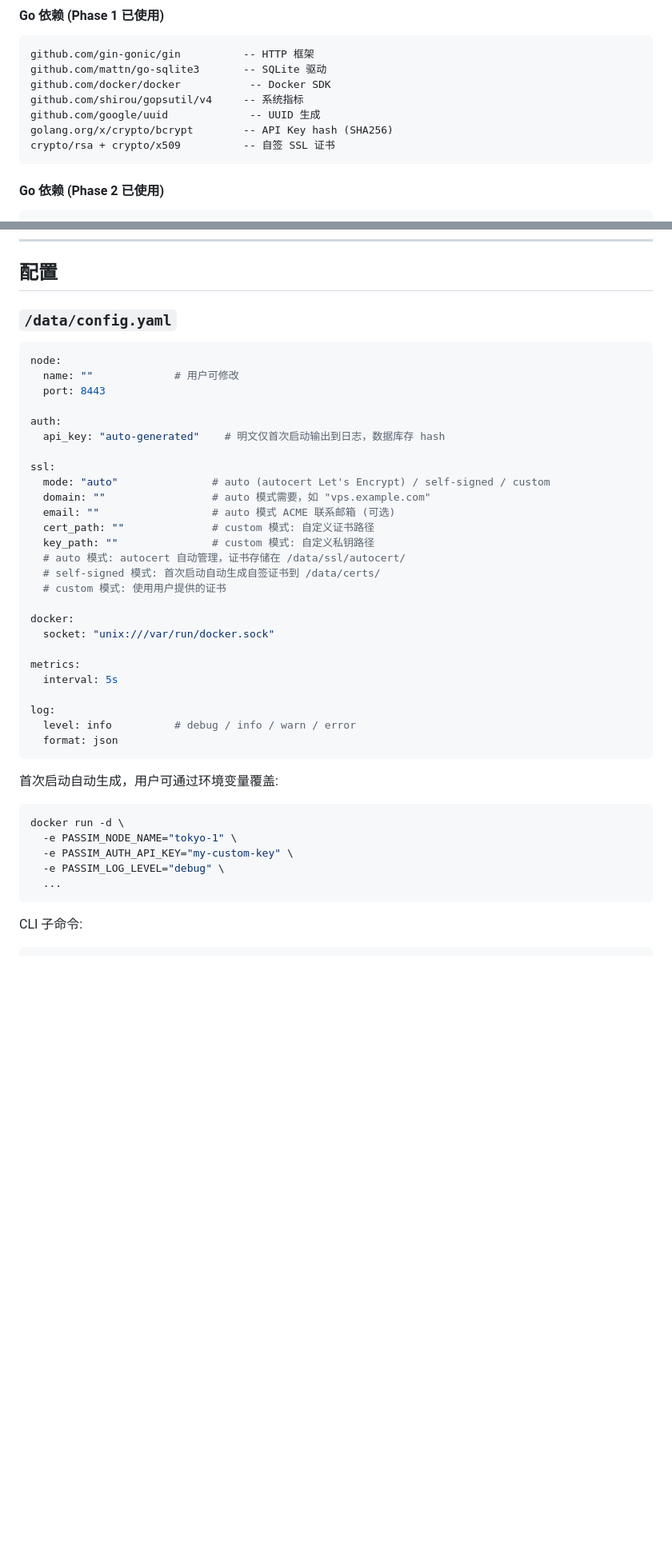
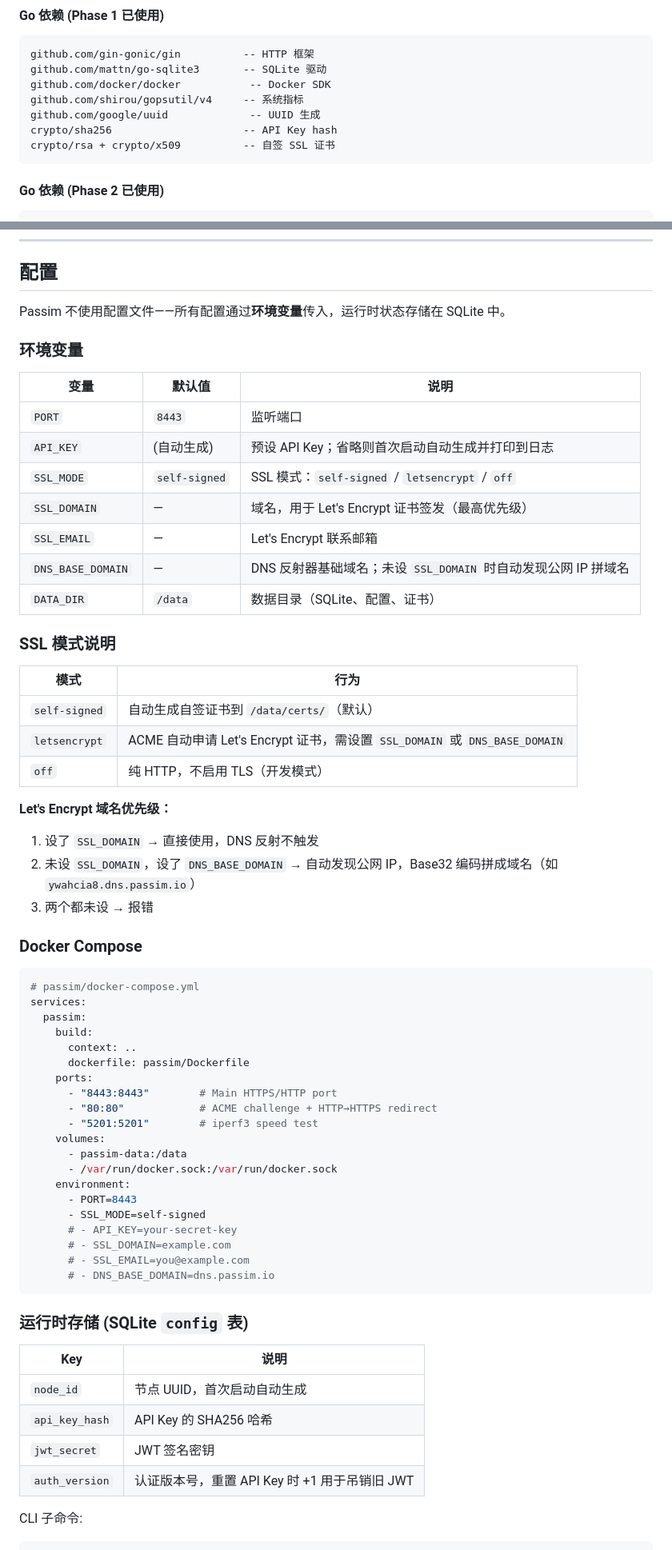
Before and after one commit to Aiaid/passim, a Markdown page: Doc/spec-passim.md, 2 parts joined by grey strips. Shown at 80% size. Rendered like a GitHub page; blank space fills up the shorter version.

````diff
--- a/Doc/spec-passim.md
+++ b/Doc/spec-passim.md
@@ -129,7 +129,7 @@ github.com/mattn/go-sqlite3       -- SQLite 驱动
 github.com/docker/docker           -- Docker SDK
 github.com/shirou/gopsutil/v4     -- 系统指标
 github.com/google/uuid             -- UUID 生成
-golang.org/x/crypto/bcrypt        -- API Key hash (SHA256)
+crypto/sha256                     -- API Key hash
 crypto/rsa + crypto/x509          -- 自签 SSL 证书
 ```
 
@@ -553,46 +553,66 @@ POST /api/batch/deploy
 
 ## 配置
 
-### `/data/config.yaml`
+Passim 不使用配置文件——所有配置通过**环境变量**传入，运行时状态存储在 SQLite 中。
+
+### 环境变量
+
+| 变量 | 默认值 | 说明 |
+|------|--------|------|
+| `PORT` | `8443` | 监听端口 |
+| `API_KEY` | (自动生成) | 预设 API Key；省略则首次启动自动生成并打印到日志 |
+| `SSL_MODE` | `self-signed` | SSL 模式：`self-signed` / `letsencrypt` / `off` |
+| `SSL_DOMAIN` | — | 域名，用于 Let's Encrypt 证书签发（最高优先级） |
+| `SSL_EMAIL` | — | Let's Encrypt 联系邮箱 |
+| `DNS_BASE_DOMAIN` | — | DNS 反射器基础域名；未设 `SSL_DOMAIN` 时自动发现公网 IP 拼域名 |
+| `DATA_DIR` | `/data` | 数据目录（SQLite、配置、证书） |
+
+### SSL 模式说明
+
+| 模式 | 行为 |
+|------|------|
+| `self-signed` | 自动生成自签证书到 `/data/certs/`（默认） |
+| `letsencrypt` | ACME 自动申请 Let's Encrypt 证书，需设置 `SSL_DOMAIN` 或 `DNS_BASE_DOMAIN` |
+| `off` | 纯 HTTP，不启用 TLS（开发模式） |
+
+**Let's Encrypt 域名优先级：**
+1. 设了 `SSL_DOMAIN` → 直接使用，DNS 反射不触发
+2. 未设 `SSL_DOMAIN`，设了 `DNS_BASE_DOMAIN` → 自动发现公网 IP，Base32 编码拼成域名（如 `ywahcia8.dns.passim.io`）
+3. 两个都未设 → 报错
+
+### Docker Compose
 
 ```yaml
-node:
-  name: ""             # 用户可修改
-  port: 8443
-
-auth:
-  api_key: "auto-generated"    # 明文仅首次启动输出到日志，数据库存 hash
-
-ssl:
-  mode: "auto"               # auto (autocert Let's Encrypt) / self-signed / custom
-  domain: ""                 # auto 模式需要，如 "vps.example.com"
-  email: ""                  # auto 模式 ACME 联系邮箱 (可选)
-  cert_path: ""              # custom 模式: 自定义证书路径
-  key_path: ""               # custom 模式: 自定义私钥路径
-  # auto 模式: autocert 自动管理，证书存储在 /data/ssl/autocert/
-  # self-signed 模式: 首次启动自动生成自签证书到 /data/certs/
-  # custom 模式: 使用用户提供的证书
-
-docker:
-  socket: "unix:///var/run/docker.sock"
-
-metrics:
-  interval: 5s
-
-log:
-  level: info          # debug / info / warn / error
-  format: json
+# passim/docker-compose.yml
+services:
+  passim:
+    build:
+      context: ..
+      dockerfile: passim/Dockerfile
+    ports:
+      - "8443:8443"        # Main HTTPS/HTTP port
+      - "80:80"            # ACME challenge + HTTP→HTTPS redirect
+      - "5201:5201"        # iperf3 speed test
+    volumes:
+      - passim-data:/data
+      - /var/run/docker.sock:/var/run/docker.sock
+    environment:
+      - PORT=8443
+      - SSL_MODE=self-signed
+      # - API_KEY=your-secret-key
+      # - SSL_DOMAIN=example.com
+      # - SSL_EMAIL=you@example.com
+      # - DNS_BASE_DOMAIN=dns.passim.io
 ```
 
-首次启动自动生成，用户可通过环境变量覆盖:
+### 运行时存储 (SQLite `config` 表)
 
-```bash
-docker run -d \
-  -e PASSIM_NODE_NAME="tokyo-1" \
-  -e PASSIM_AUTH_API_KEY="my-custom-key" \
-  -e PASSIM_LOG_LEVEL="debug" \
-  ...
-```
+| Key | 说明 |
+|-----|------|
+| `node_id` | 节点 UUID，首次启动自动生成 |
+| `api_key_hash` | API Key 的 SHA256 哈希 |
+| `jwt_secret` | JWT 签名密钥 |
+| `auth_version` | 认证版本号，重置 API Key 时 +1 用于吊销旧 JWT |
 
 CLI 子命令:
 
````
Also changed, not shown: other parts of Doc/spec-passim.md (+21 -21 lines), CLAUDE.md (+14 -4 lines), Doc/rewrite-plan.md (+17 -2 lines).
